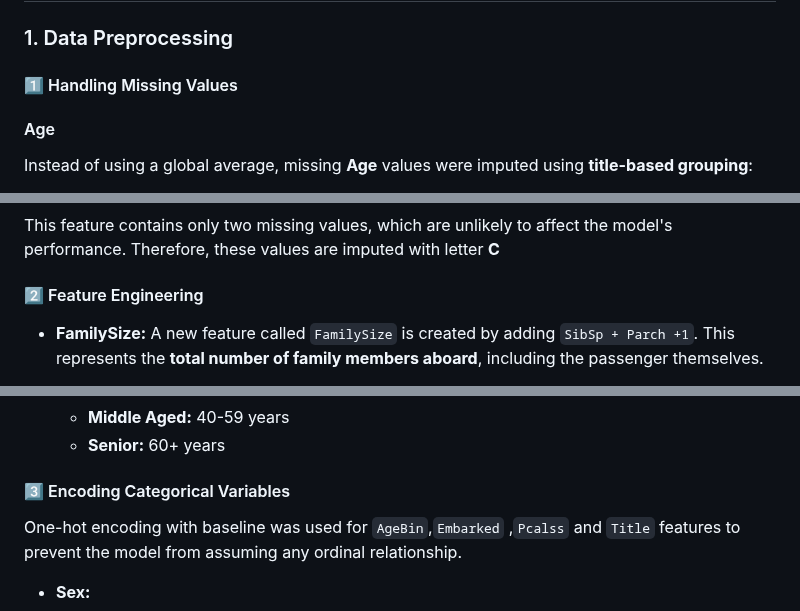
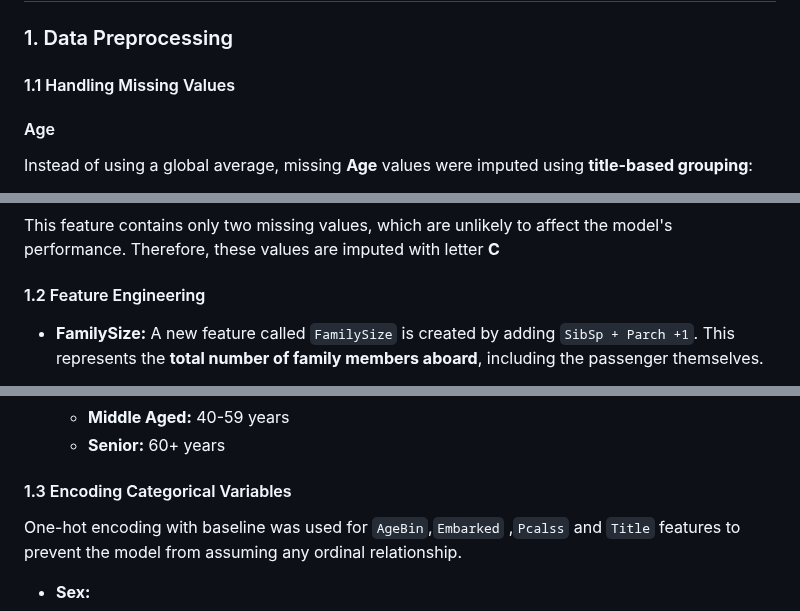
Before and after one commit to teritox/Titanic-Capstone-Project, a Markdown page: README.md, 3 parts joined by grey strips. Rendered like a GitHub page.

```diff
--- a/README.md
+++ b/README.md
@@ -89,7 +89,7 @@ Go back to [Contents](#contents).
 
 ### 1. Data Preprocessing
 
-#### 1️⃣ Handling Missing Values
+#### 1.1 Handling Missing Values
 
 #### Age
 
@@ -113,7 +113,7 @@ Instead of using a global average, missing **Age** values were imputed using **t
 
 This feature contains only two missing values, which are unlikely to affect the model's performance. Therefore, these values are imputed with letter **C**
 
-#### 2️⃣ Feature Engineering
+#### 1.2 Feature Engineering
 
 - **FamilySize:**
   A new feature called `FamilySize` is created by adding `SibSp + Parch +1`. This represents the **total number of family members aboard**, including the passenger themselves.
@@ -129,7 +129,7 @@ This feature contains only two missing values, which are unlikely to affect the
   - **Middle Aged:** 40-59 years
   - **Senior:** 60+ years
 
-#### 3️⃣ Encoding Categorical Variables
+#### 1.3 Encoding Categorical Variables
 
 One-hot encoding with baseline was used for `AgeBin`,`Embarked` ,`Pcalss` and `Title` features to prevent the model from assuming any ordinal relationship.
 
```
Also changed, not shown: other parts of README.md (+3 -3 lines).
